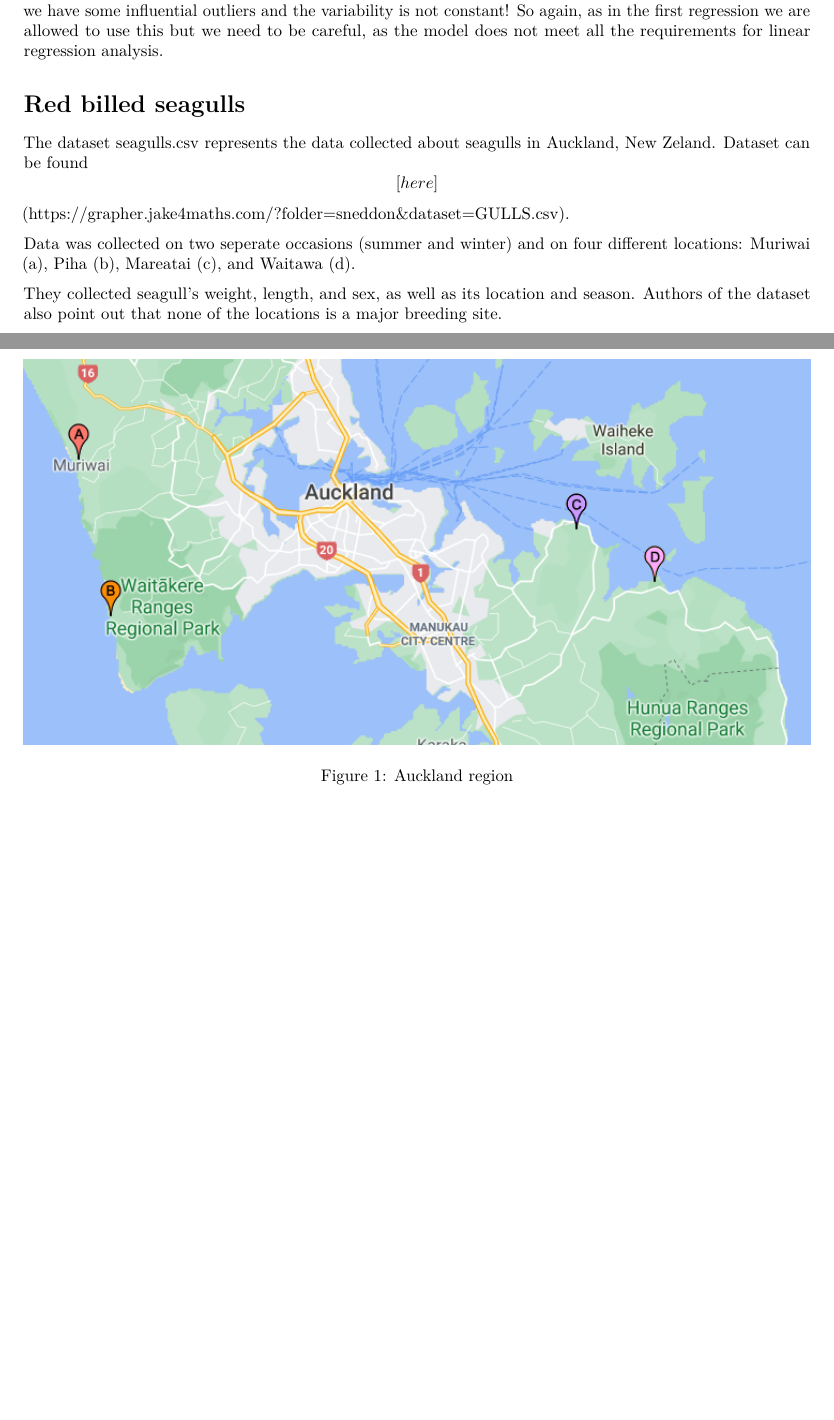
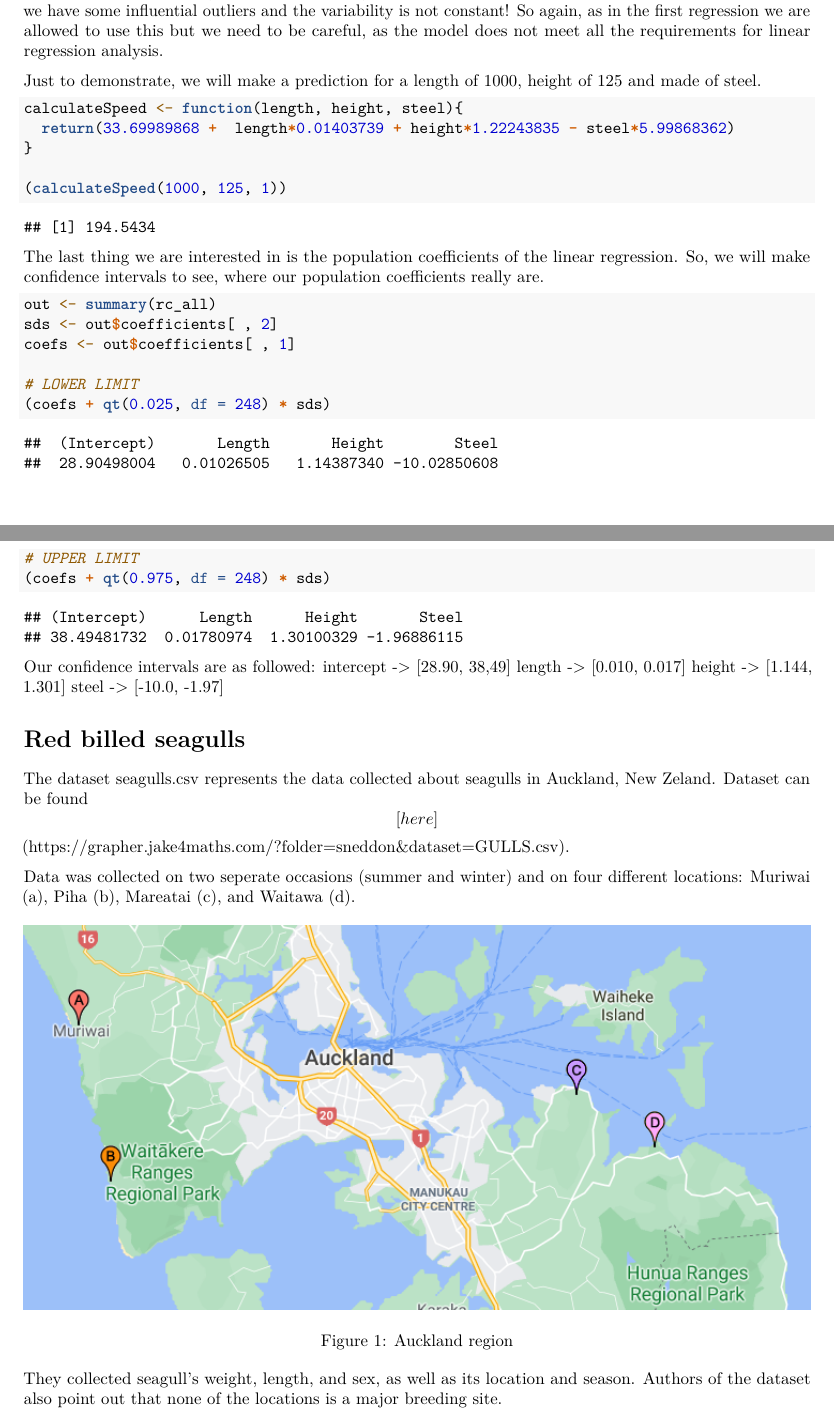
Before and after one commit to DomenMohorcic/SDA_project, an R Markdown document (assingment.Rmd): two parts of pages 31 and 32 of 38 before the commit and two parts of pages 31 and 32 of 39 after it, joined at a grey line, cut so that both start at the same text, the shorter picture padded with empty space. Rendered offline with R 4.5, knitr and Pandoc, then LaTeX, with nearby package versions; some code elsewhere in the file could not run offline.

Commit message:
added confidence intervals for roller coasters regression and added the intro

````diff
--- a/assingment.Rmd
+++ b/assingment.Rmd
@@ -403,6 +408,32 @@ roller_coasters %>%
 Similarly as in the one regression analysis we assumed the data is independent. The R^2 is even higher with all significant attributes (as the p values show), so there is definitely a linearity. The problem again is that we have some influential outliers and the variability is not constant! So again, as in the first regression we are allowed to use this but we need to be careful, as the model does not meet all the requirements for linear regression analysis.
 
 
+Just to demonstrate, we will make a prediction for a length of 1000, height of 125 and made of steel.
+```{r}
+calculateSpeed <- function(length, height, steel){
+  return(33.69989868 +  length*0.01403739 + height*1.22243835 - steel*5.99868362)
+}
+
+(calculateSpeed(1000, 125, 1))
+```
+
+The last thing we are interested in is the population coefficients of the linear regression. So, we will make confidence intervals to see, where our population coefficients really are.
+```{r}
+out <- summary(rc_all)
+sds <- out$coefficients[ , 2]
+coefs <- out$coefficients[ , 1]
+
+# LOWER LIMIT
+(coefs + qt(0.025, df = 248) * sds)
+# UPPER LIMIT
+(coefs + qt(0.975, df = 248) * sds)
+```
+
+Our confidence intervals are as followed:
+intercept ->  [28.90, 38,49]
+length ->     [0.010, 0.017]
+height ->     [1.144, 1.301]
+steel ->      [-10.0, -1.97]
 
 
 
````
Also changed, not shown: assingment.Rmd (11 more changed lines).
